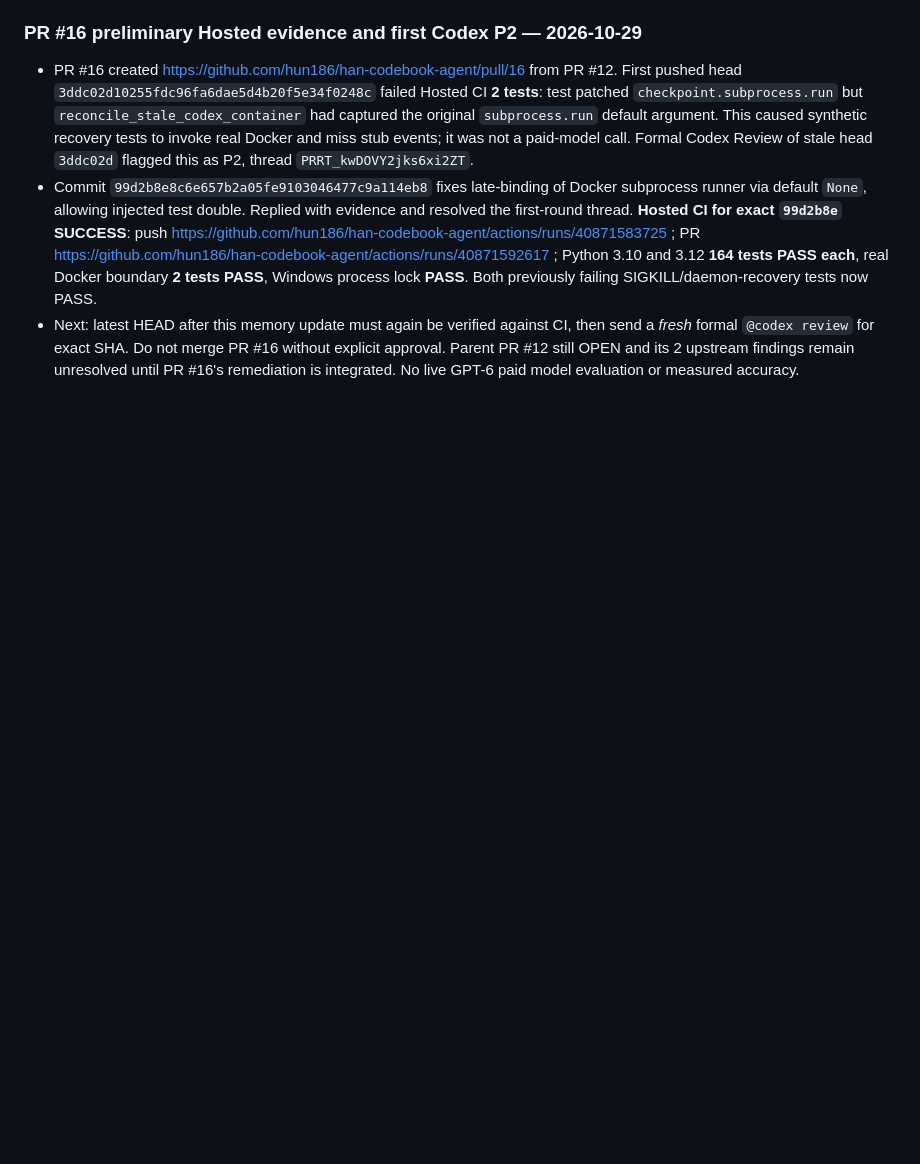
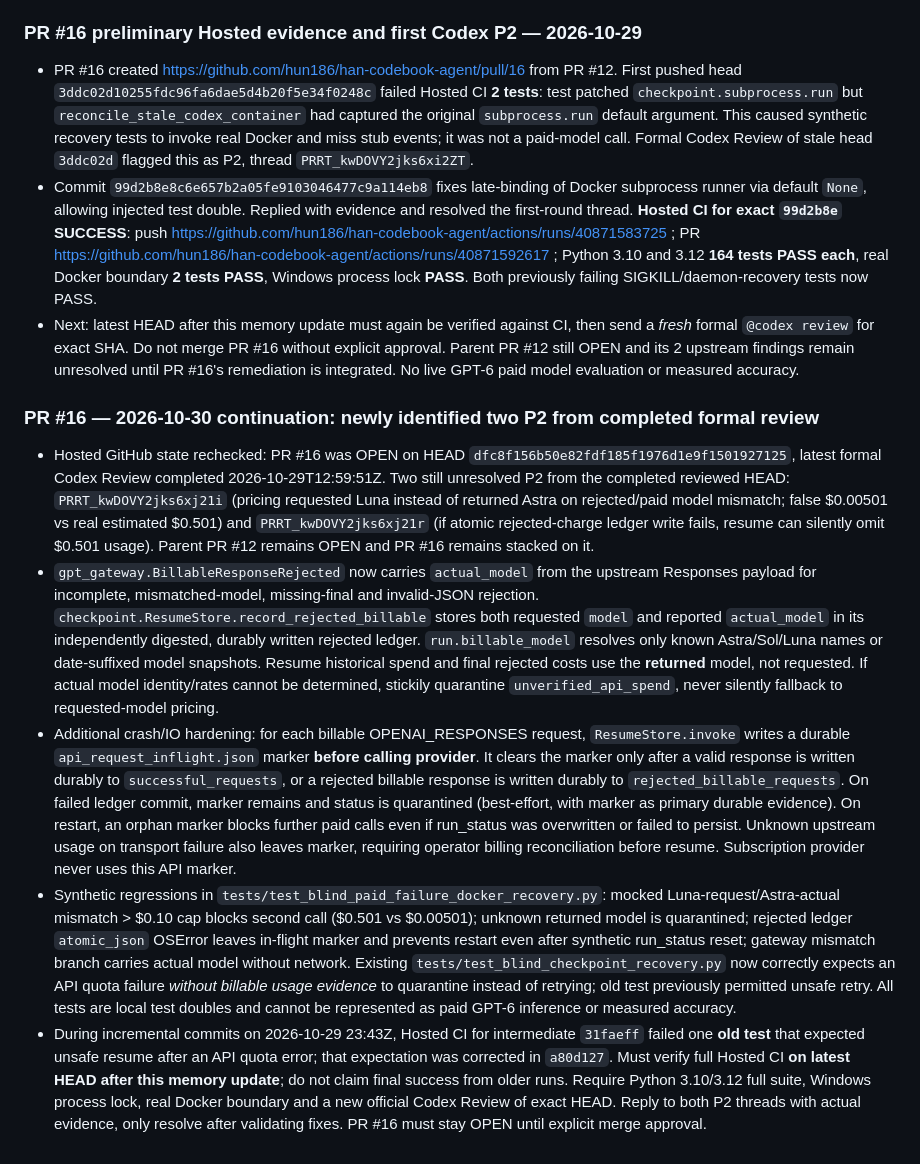
Before and after one commit to hun186/han-codebook-agent, a Markdown page: .codex/memory.md, the part around the change. GitHub-like rendering; blank space fills up the shorter version.

Commit message:
docs: PR16 two new Codex P2, actual-model pricing and pre-call paid ledger quarantine handoff

```diff
--- a/.codex/memory.md
+++ b/.codex/memory.md
@@ -307,3 +307,10 @@ v0.3 browser workbench implementation in progress on branch; GitHub main d602616
 - PR #16 created https://github.com/hun186/han-codebook-agent/pull/16 from PR #12. First pushed head `3ddc02d10255fdc96fa6dae5d4b20f5e34f0248c` failed Hosted CI **2 tests**: test patched `checkpoint.subprocess.run` but `reconcile_stale_codex_container` had captured the original `subprocess.run` default argument. This caused synthetic recovery tests to invoke real Docker and miss stub events; it was not a paid-model call. Formal Codex Review of stale head `3ddc02d` flagged this as P2, thread `PRRT_kwDOVY2jks6xi2ZT`.
 - Commit `99d2b8e8c6e657b2a05fe9103046477c9a114eb8` fixes late-binding of Docker subprocess runner via default `None`, allowing injected test double. Replied with evidence and resolved the first-round thread. **Hosted CI for exact `99d2b8e` SUCCESS**: push https://github.com/hun186/han-codebook-agent/actions/runs/40871583725 ; PR https://github.com/hun186/han-codebook-agent/actions/runs/40871592617 ; Python 3.10 and 3.12 **164 tests PASS each**, real Docker boundary **2 tests PASS**, Windows process lock **PASS**. Both previously failing SIGKILL/daemon-recovery tests now PASS.
 - Next: latest HEAD after this memory update must again be verified against CI, then send a *fresh* formal `@codex review` for exact SHA. Do not merge PR #16 without explicit approval. Parent PR #12 still OPEN and its 2 upstream findings remain unresolved until PR #16's remediation is integrated. No live GPT-6 paid model evaluation or measured accuracy.
+
+### PR #16 — 2026-10-30 continuation: newly identified two P2 from completed formal review
+- Hosted GitHub state rechecked: PR #16 was OPEN on HEAD `dfc8f156b50e82fdf185f1976d1e9f1501927125`, latest formal Codex Review completed 2026-10-29T12:59:51Z. Two still unresolved P2 from the completed reviewed HEAD: `PRRT_kwDOVY2jks6xj21i` (pricing requested Luna instead of returned Astra on rejected/paid model mismatch; false $0.00501 vs real estimated $0.501) and `PRRT_kwDOVY2jks6xj21r` (if atomic rejected-charge ledger write fails, resume can silently omit $0.501 usage). Parent PR #12 remains OPEN and PR #16 remains stacked on it.
+- `gpt_gateway.BillableResponseRejected` now carries `actual_model` from the upstream Responses payload for incomplete, mismatched-model, missing-final and invalid-JSON rejection. `checkpoint.ResumeStore.record_rejected_billable` stores both requested `model` and reported `actual_model` in its independently digested, durably written rejected ledger. `run.billable_model` resolves only known Astra/Sol/Luna names or date-suffixed model snapshots. Resume historical spend and final rejected costs use the **returned** model, not requested. If actual model identity/rates cannot be determined, stickily quarantine `unverified_api_spend`, never silently fallback to requested-model pricing.
+- Additional crash/IO hardening: for each billable OPENAI_RESPONSES request, `ResumeStore.invoke` writes a durable `api_request_inflight.json` marker **before calling provider**. It clears the marker only after a valid response is written durably to `successful_requests`, or a rejected billable response is written durably to `rejected_billable_requests`. On failed ledger commit, marker remains and status is quarantined (best-effort, with marker as primary durable evidence). On restart, an orphan marker blocks further paid calls even if run_status was overwritten or failed to persist. Unknown upstream usage on transport failure also leaves marker, requiring operator billing reconciliation before resume. Subscription provider never uses this API marker.
+- Synthetic regressions in `tests/test_blind_paid_failure_docker_recovery.py`: mocked Luna-request/Astra-actual mismatch > $0.10 cap blocks second call ($0.501 vs $0.00501); unknown returned model is quarantined; rejected ledger `atomic_json` OSError leaves in-flight marker and prevents restart even after synthetic run_status reset; gateway mismatch branch carries actual model without network. Existing `tests/test_blind_checkpoint_recovery.py` now correctly expects an API quota failure *without billable usage evidence* to quarantine instead of retrying; old test previously permitted unsafe retry. All tests are local test doubles and cannot be represented as paid GPT-6 inference or measured accuracy.
+- During incremental commits on 2026-10-29 23:43Z, Hosted CI for intermediate `31faeff` failed one **old test** that expected unsafe resume after an API quota error; that expectation was corrected in `a80d127`. Must verify full Hosted CI **on latest HEAD after this memory update**; do not claim final success from older runs. Require Python 3.10/3.12 full suite, Windows process lock, real Docker boundary and a new official Codex Review of exact HEAD. Reply to both P2 threads with actual evidence, only resolve after validating fixes. PR #16 must stay OPEN until explicit merge approval.
```
